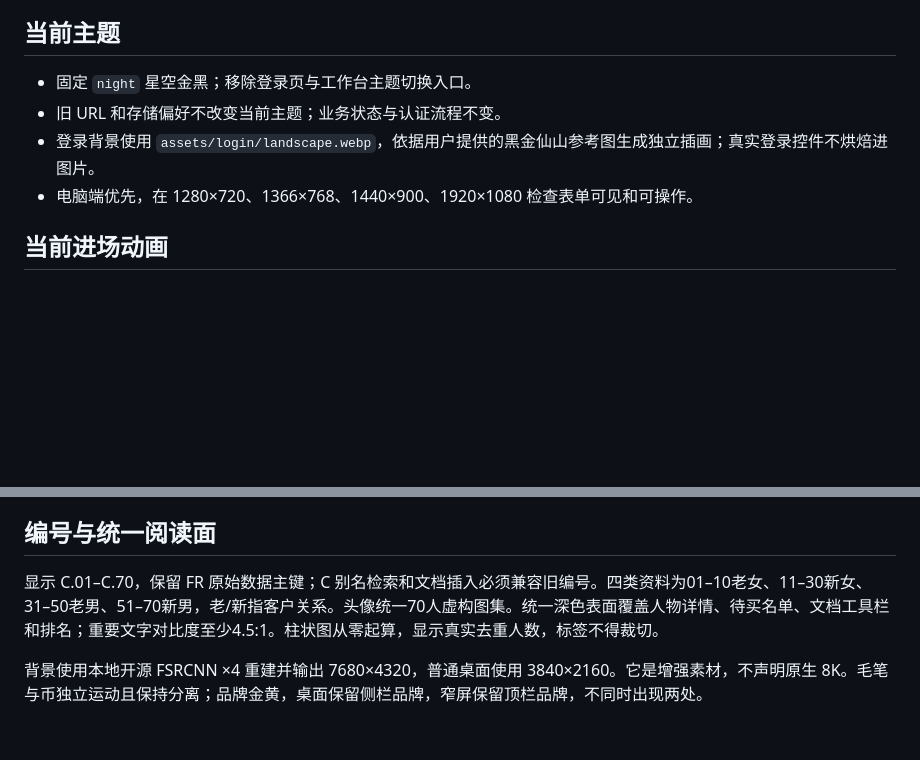
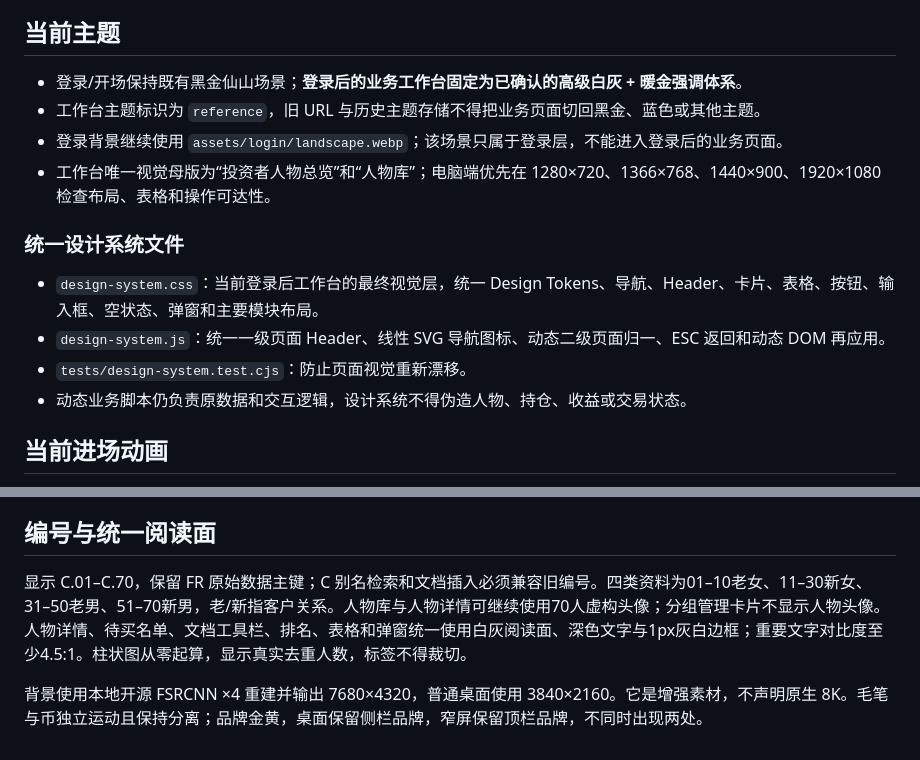
Before and after one commit to dalulu05168/growth-story-workspace, a Markdown page: docs/CODEX_UI_THEME_IMPLEMENTATION_SPEC.md, 2 parts joined by grey strips. Rendered like a GitHub page; blank space fills up the shorter version.

Commit message:
Remove stale dark workspace rules from current UI spec

```diff
--- a/docs/CODEX_UI_THEME_IMPLEMENTATION_SPEC.md
+++ b/docs/CODEX_UI_THEME_IMPLEMENTATION_SPEC.md
@@ -15,10 +15,17 @@
 
 ## 当前主题
 
-- 固定 `night` 星空金黑；移除登录页与工作台主题切换入口。
-- 旧 URL 和存储偏好不改变当前主题；业务状态与认证流程不变。
-- 登录背景使用 `assets/login/landscape.webp`，依据用户提供的黑金仙山参考图生成独立插画；真实登录控件不烘焙进图片。
-- 电脑端优先，在 1280×720、1366×768、1440×900、1920×1080 检查表单可见和可操作。
+- 登录/开场保持既有黑金仙山场景；**登录后的业务工作台固定为已确认的高级白灰 + 暖金强调体系**。
+- 工作台主题标识为 `reference`，旧 URL 与历史主题存储不得把业务页面切回黑金、蓝色或其他主题。
+- 登录背景继续使用 `assets/login/landscape.webp`；该场景只属于登录层，不能进入登录后的业务页面。
+- 工作台唯一视觉母版为“投资者人物总览”和“人物库”；电脑端优先在 1280×720、1366×768、1440×900、1920×1080 检查布局、表格和操作可达性。
+
+### 统一设计系统文件
+
+- `design-system.css`：当前登录后工作台的最终视觉层，统一 Design Tokens、导航、Header、卡片、表格、按钮、输入框、空状态、弹窗和主要模块布局。
+- `design-system.js`：统一一级页面 Header、线性 SVG 导航图标、动态二级页面归一、ESC 返回和动态 DOM 再应用。
+- `tests/design-system.test.cjs`：防止页面视觉重新漂移。
+- 动态业务脚本仍负责原数据和交互逻辑，设计系统不得伪造人物、持仓、收益或交易状态。
 
 ## 当前进场动画
 
@@ -85,6 +92,6 @@ node scripts/verify-release.cjs https://nuvexapro.com/
 
 ## 编号与统一阅读面
 
-显示 C.01–C.70，保留 FR 原始数据主键；C 别名检索和文档插入必须兼容旧编号。四类资料为01–10老女、11–30新女、31–50老男、51–70新男，老/新指客户关系。头像统一70人虚构图集。统一深色表面覆盖人物详情、待买名单、文档工具栏和排名；重要文字对比度至少4.5:1。柱状图从零起算，显示真实去重人数，标签不得裁切。
+显示 C.01–C.70，保留 FR 原始数据主键；C 别名检索和文档插入必须兼容旧编号。四类资料为01–10老女、11–30新女、31–50老男、51–70新男，老/新指客户关系。人物库与人物详情可继续使用70人虚构头像；分组管理卡片不显示人物头像。人物详情、待买名单、文档工具栏、排名、表格和弹窗统一使用白灰阅读面、深色文字与1px灰白边框；重要文字对比度至少4.5:1。柱状图从零起算，显示真实去重人数，标签不得裁切。
 
 背景使用本地开源 FSRCNN ×4 重建并输出 7680×4320，普通桌面使用 3840×2160。它是增强素材，不声明原生 8K。毛笔与币独立运动且保持分离；品牌金黄，桌面保留侧栏品牌，窄屏保留顶栏品牌，不同时出现两处。
```
